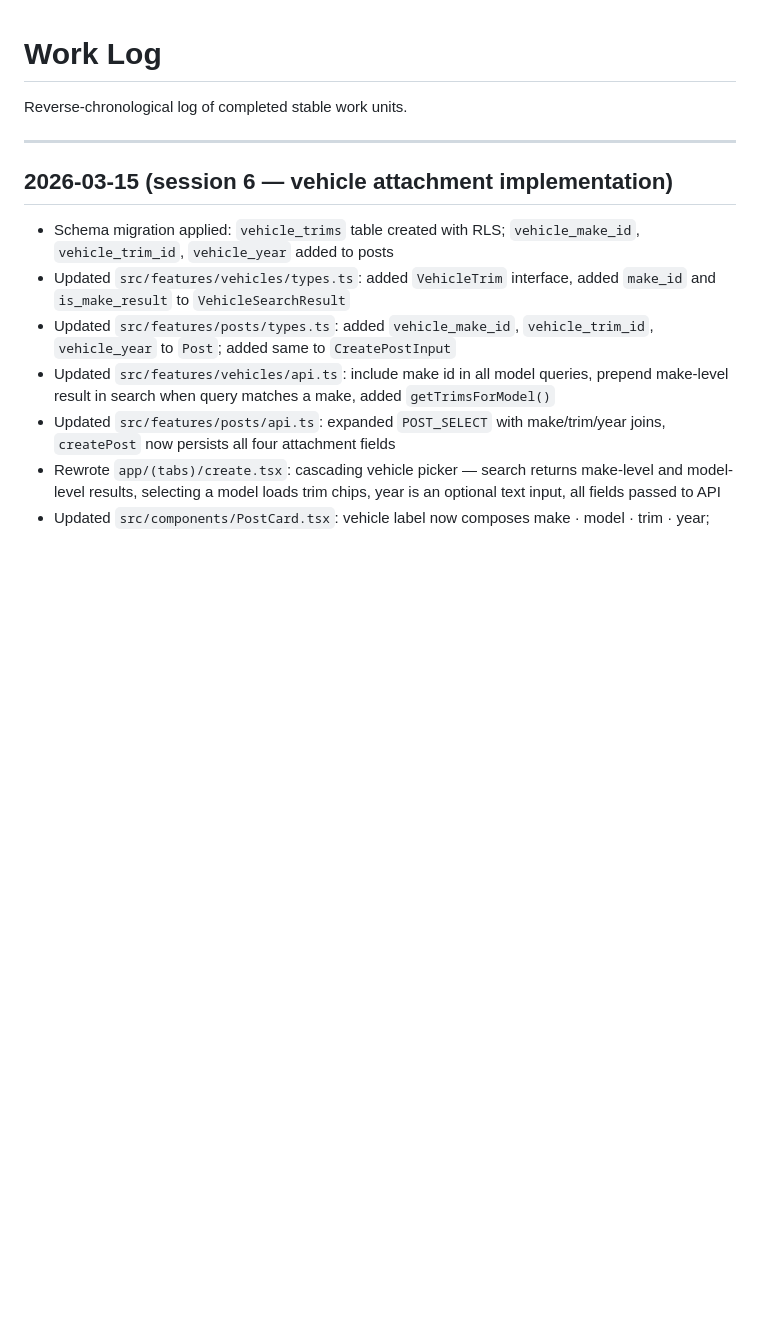
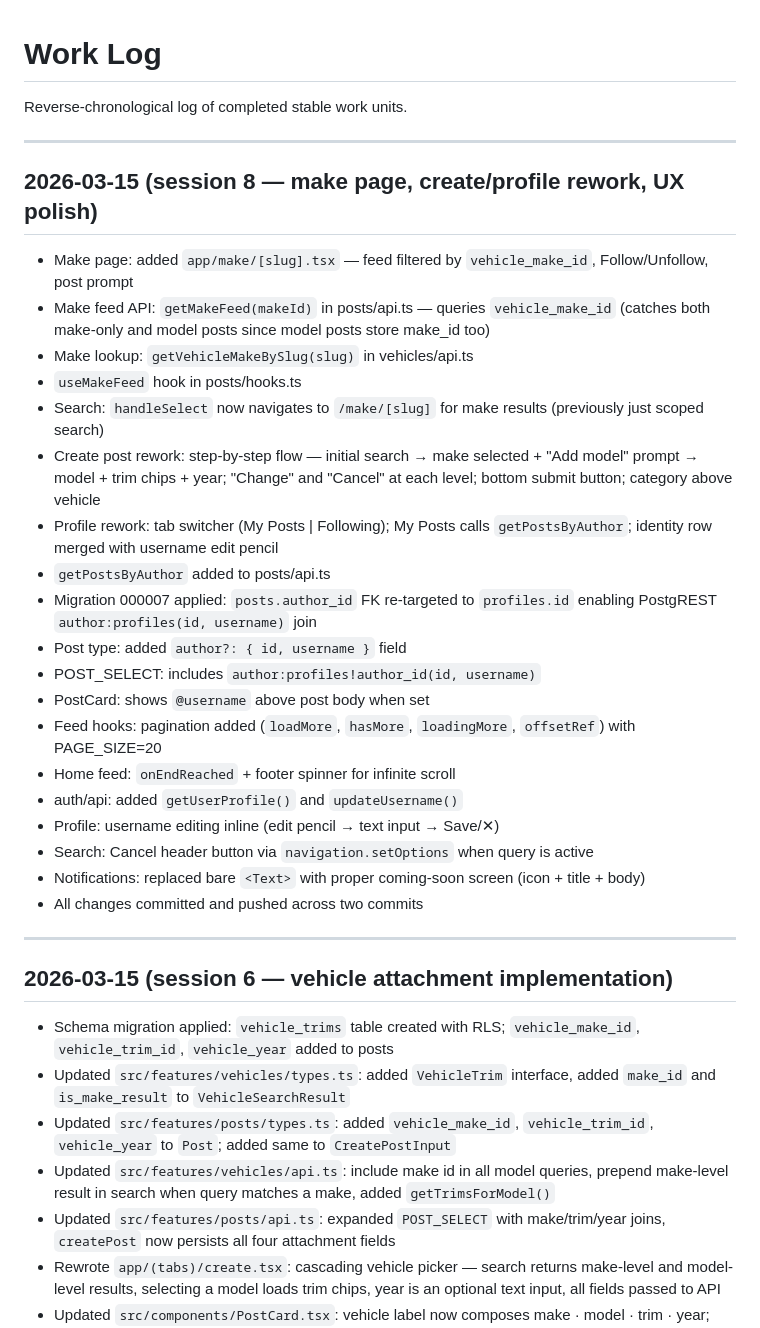
Before and after one commit to agentverseaiagent/Millionareapp, a Markdown page: WORKLOG.md, the part around the change. Rendered like a GitHub page; blank space fills up the shorter version.

Commit message:
Update TASKS.md and WORKLOG.md for sessions 7-8
Co-Authored-By: Claude Sonnet 4.6 <noreply@anthropic.com>

```diff
--- a/WORKLOG.md
+++ b/WORKLOG.md
@@ -1,6 +1,30 @@
 # Work Log
 
 Reverse-chronological log of completed stable work units.
+
+---
+
+## 2026-03-15 (session 8 — make page, create/profile rework, UX polish)
+
+- Make page: added `app/make/[slug].tsx` — feed filtered by `vehicle_make_id`, Follow/Unfollow, post prompt
+- Make feed API: `getMakeFeed(makeId)` in posts/api.ts — queries `vehicle_make_id` (catches both make-only and model posts since model posts store make_id too)
+- Make lookup: `getVehicleMakeBySlug(slug)` in vehicles/api.ts
+- `useMakeFeed` hook in posts/hooks.ts
+- Search: `handleSelect` now navigates to `/make/[slug]` for make results (previously just scoped search)
+- Create post rework: step-by-step flow — initial search → make selected + "Add model" prompt → model + trim chips + year; "Change" and "Cancel" at each level; bottom submit button; category above vehicle
+- Profile rework: tab switcher (My Posts | Following); My Posts calls `getPostsByAuthor`; identity row merged with username edit pencil
+- `getPostsByAuthor` added to posts/api.ts
+- Migration 000007 applied: `posts.author_id` FK re-targeted to `profiles.id` enabling PostgREST `author:profiles(id, username)` join
+- Post type: added `author?: { id, username }` field
+- POST_SELECT: includes `author:profiles!author_id(id, username)`
+- PostCard: shows `@username` above post body when set
+- Feed hooks: pagination added (`loadMore`, `hasMore`, `loadingMore`, `offsetRef`) with PAGE_SIZE=20
+- Home feed: `onEndReached` + footer spinner for infinite scroll
+- auth/api: added `getUserProfile()` and `updateUsername()`
+- Profile: username editing inline (edit pencil → text input → Save/✕)
+- Search: Cancel header button via `navigation.setOptions` when query is active
+- Notifications: replaced bare `<Text>` with proper coming-soon screen (icon + title + body)
+- All changes committed and pushed across two commits
 
 ---
 
```
Also changed, not shown: TASKS.md (+23 -25 lines).
